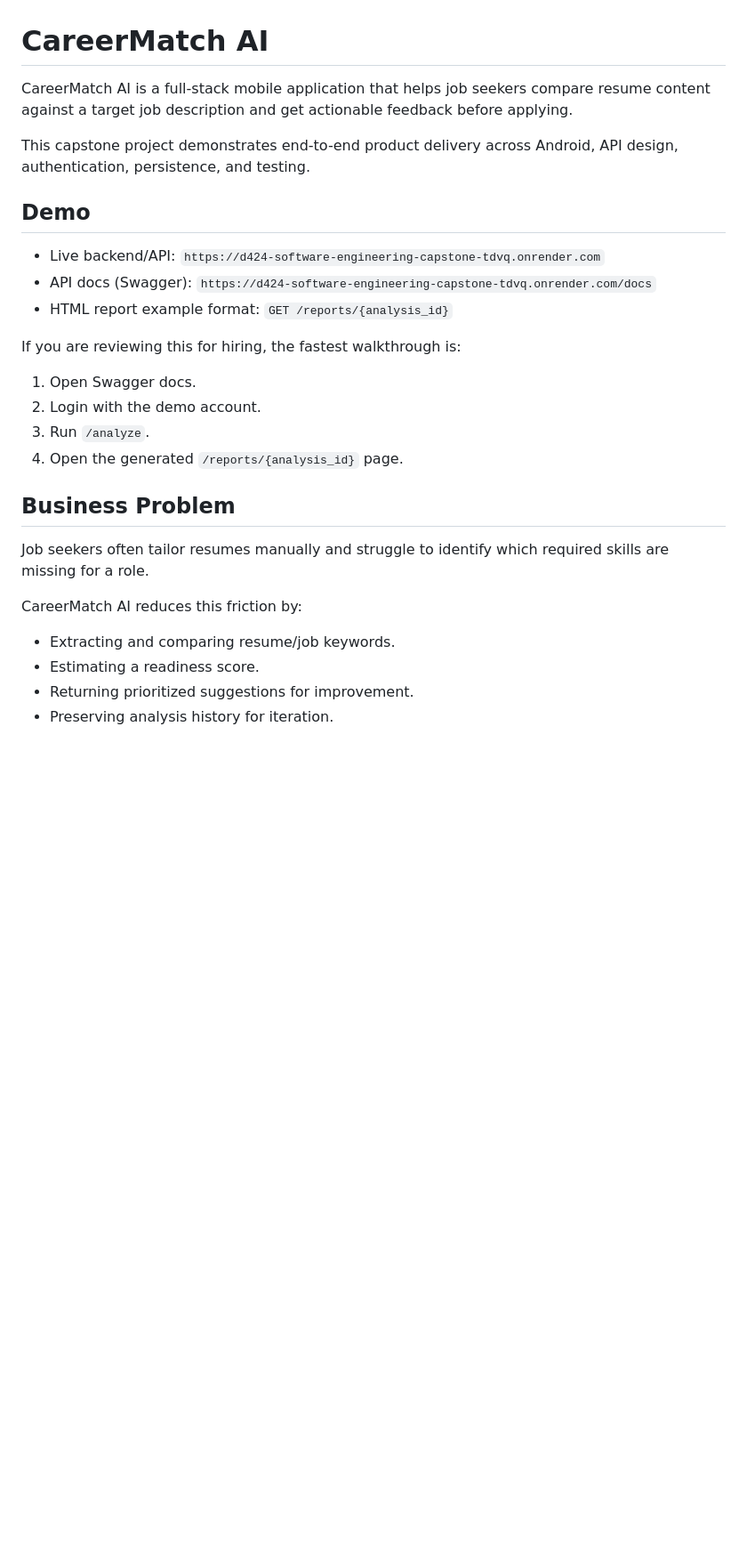
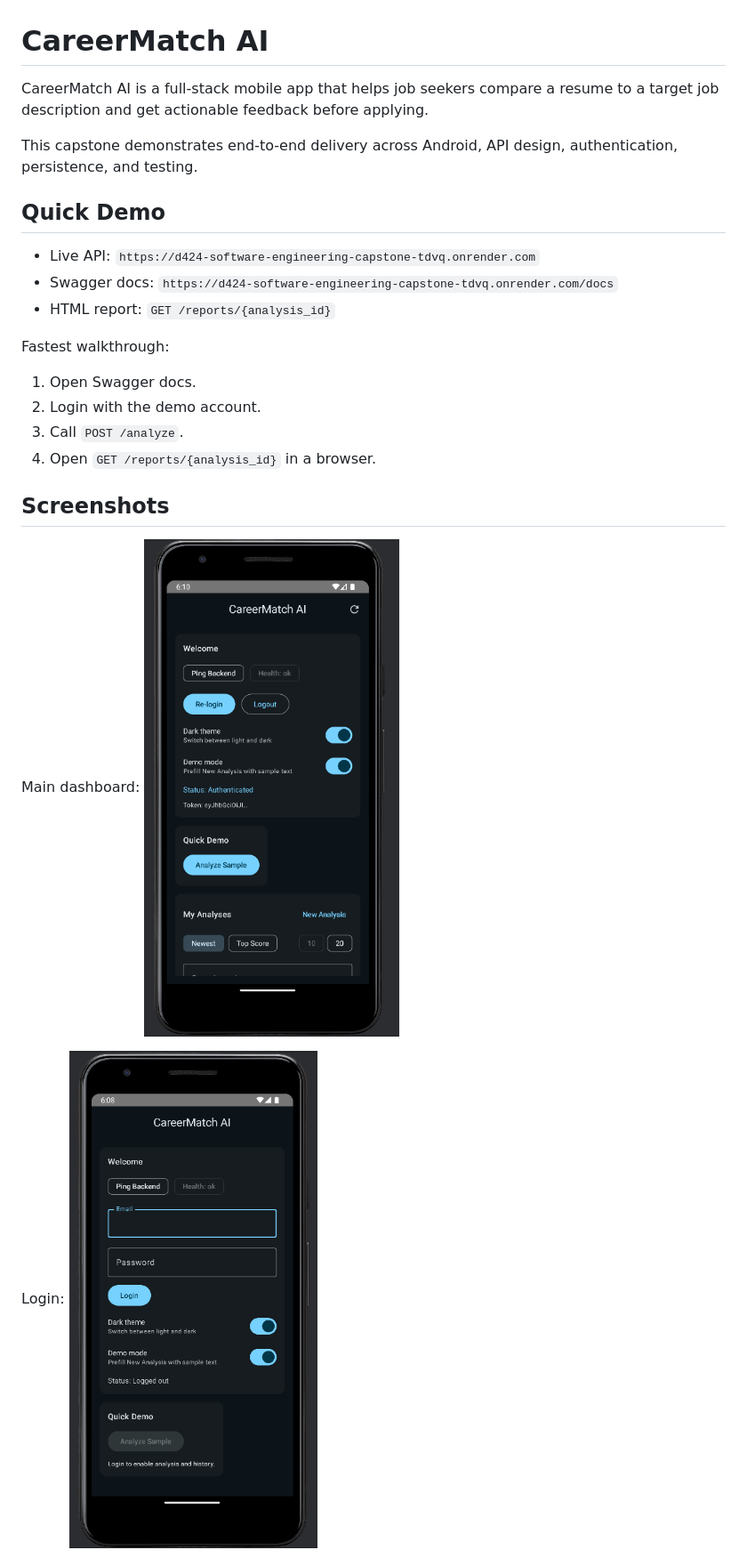
Before and after one commit to mickey-40/capstone_project_Career_Match, a Markdown page: README.md, the part around one of its changes. Shown at 89% size. Rendered like a GitHub page; pictures changed too: docs/assets/Login_page.png (added), docs/assets/Main_page.png (added); blank space fills up the shorter version.

Commit message:
docs: add screenshots and architecture

```diff
--- a/README.md
+++ b/README.md
@@ -1,28 +1,26 @@
 # CareerMatch AI
 
-CareerMatch AI is a full-stack mobile application that helps job seekers compare resume content against a target job description and get actionable feedback before applying.
+CareerMatch AI is a full-stack mobile app that helps job seekers compare a resume to a target job description and get actionable feedback before applying.
 
-This capstone project demonstrates end-to-end product delivery across Android, API design, authentication, persistence, and testing.
+This capstone demonstrates end-to-end delivery across Android, API design, authentication, persistence, and testing.
 
-## Demo
+## Quick Demo
 
-- Live backend/API: `https://d424-software-engineering-capstone-tdvq.onrender.com`
-- API docs (Swagger): `https://d424-software-engineering-capstone-tdvq.onrender.com/docs`
-- HTML report example format: `GET /reports/{analysis_id}`
+- Live API: `https://d424-software-engineering-capstone-tdvq.onrender.com`
+- Swagger docs: `https://d424-software-engineering-capstone-tdvq.onrender.com/docs`
+- HTML report: `GET /reports/{analysis_id}`
 
-If you are reviewing this for hiring, the fastest walkthrough is:
+Fastest walkthrough:
 1. Open Swagger docs.
 2. Login with the demo account.
-3. Run `/analyze`.
-4. Open the generated `/reports/{analysis_id}` page.
+3. Call `POST /analyze`.
+4. Open `GET /reports/{analysis_id}` in a browser.
 
-## Business Problem
+## Screenshots
 
-Job seekers often tailor resumes manually and struggle to identify which required skills are missing for a role.
+Main dashboard:
+![Main dashboard](docs/assets/Main_page.png)
 
-CareerMatch AI reduces this friction by:
-- Extracting and comparing resume/job keywords.
-- Estimating a readiness score.
-- Returning prioritized suggestions for improvement.
-- Preserving analysis history for iteration.
+Login:
+![Login screen](docs/assets/Login_page.png)
 
```
Also changed, not shown: other parts of README.md (+60 -52 lines), ARCHITECTURE.md (added, +68 -0 lines), docs/assets/Analysis_Page.png (added), docs/assets/Lower_part_Main_Page.png (added), 1 other file.
